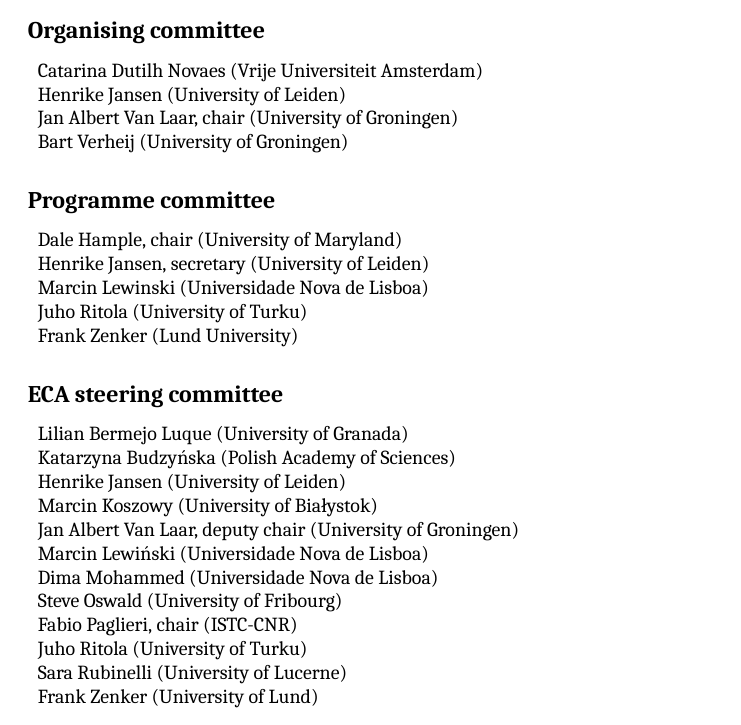
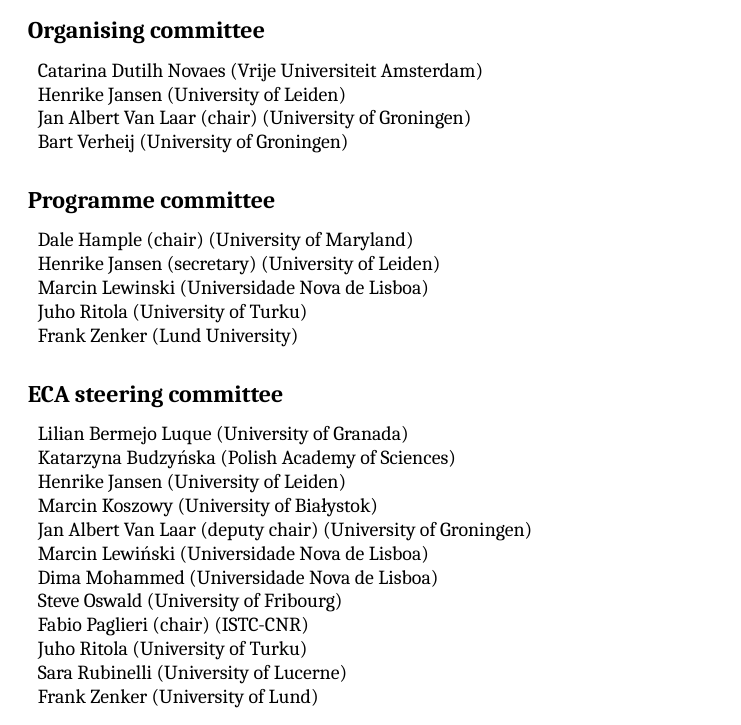
Before and after one commit to jelmervdl/eca2019, a LaTeX book (eca2019proceedings-vol-2.tex, which reads prep.tex): part of page 2 of 14, cut so that both start at the same text. Compiled offline with XeLaTeX; a missing font is replaced by an installed copy or a similar font.

Commit message:
I think this is what Catarina meant with (chair)

```diff
--- a/prep.tex
+++ b/prep.tex
@@ -6,14 +6,14 @@
 	\begin{compactitem}[]
 		\item[] Catarina Dutilh Novaes (Vrije Universiteit Amsterdam)
 		\item[] Henrike Jansen (University of Leiden)
-		\item[] Jan Albert Van Laar, chair (University of Groningen)
+		\item[] Jan Albert Van Laar (chair) (University of Groningen)
 		\item[] Bart Verheij (University of Groningen)
 	\end{compactitem}
 
 	\subsection*{Programme committee}
 	\begin{compactitem}[]
-		\item[] Dale Hample, chair (University of Maryland)
-		\item[] Henrike Jansen, secretary (University of Leiden)
+		\item[] Dale Hample (chair) (University of Maryland)
+		\item[] Henrike Jansen (secretary) (University of Leiden)
 		\item[] Marcin Lewinski (Universidade Nova de Lisboa)
 		\item[] Juho Ritola (University of Turku)
 		\item[] Frank Zenker (Lund University)
@@ -25,11 +25,11 @@
 		\item[] Katarzyna Budzyńska (Polish Academy of Sciences)
 		\item[] Henrike Jansen (University of Leiden)
 		\item[] Marcin Koszowy (University of Białystok)
-		\item[] Jan Albert Van Laar, deputy chair (University of Groningen)
+		\item[] Jan Albert Van Laar (deputy chair) (University of Groningen)
 		\item[] Marcin Lewiński (Universidade Nova de Lisboa)
 		\item[] Dima Mohammed (Universidade Nova de Lisboa)
 		\item[] Steve Oswald (University of Fribourg)
-		\item[] Fabio Paglieri, chair (ISTC-CNR)
+		\item[] Fabio Paglieri (chair) (ISTC-CNR)
 		\item[] Juho Ritola (University of Turku)
 		\item[] Sara Rubinelli (University of Lucerne)
 		\item[] Frank Zenker (University of Lund)
```
